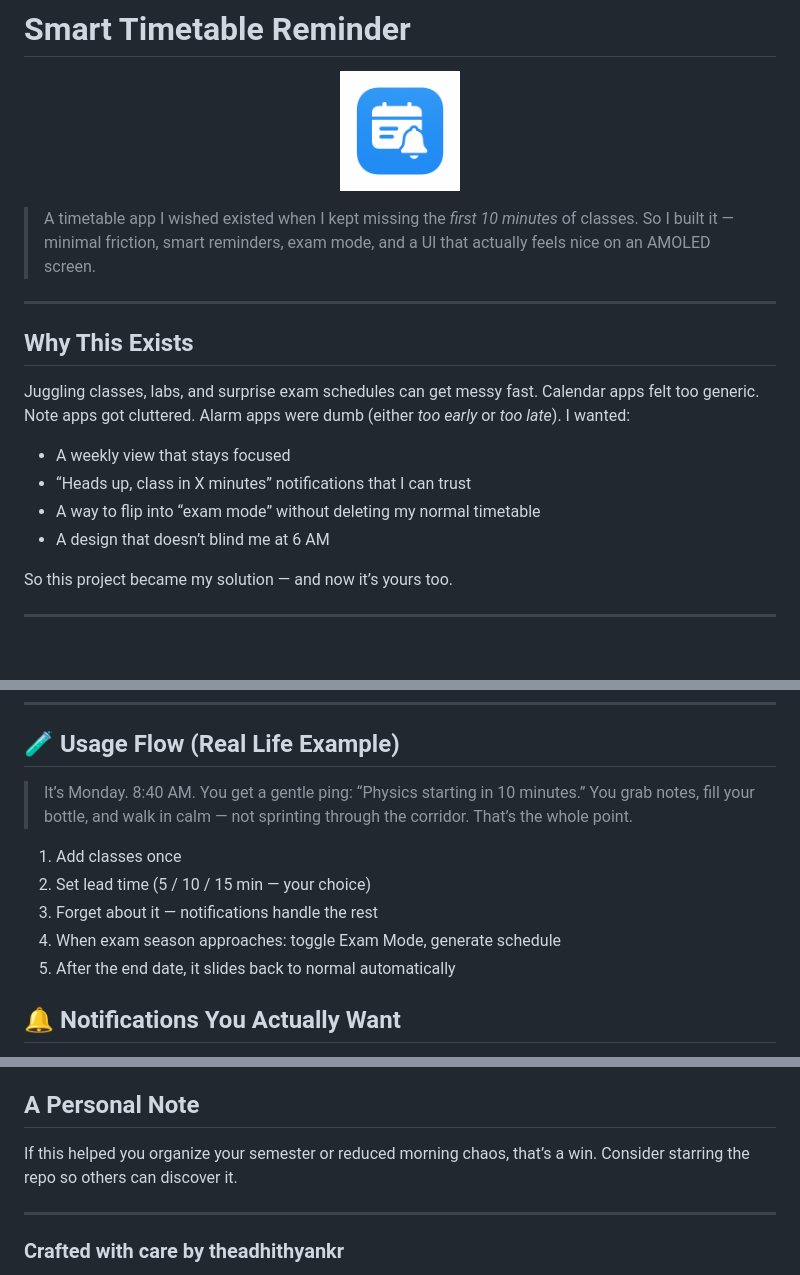
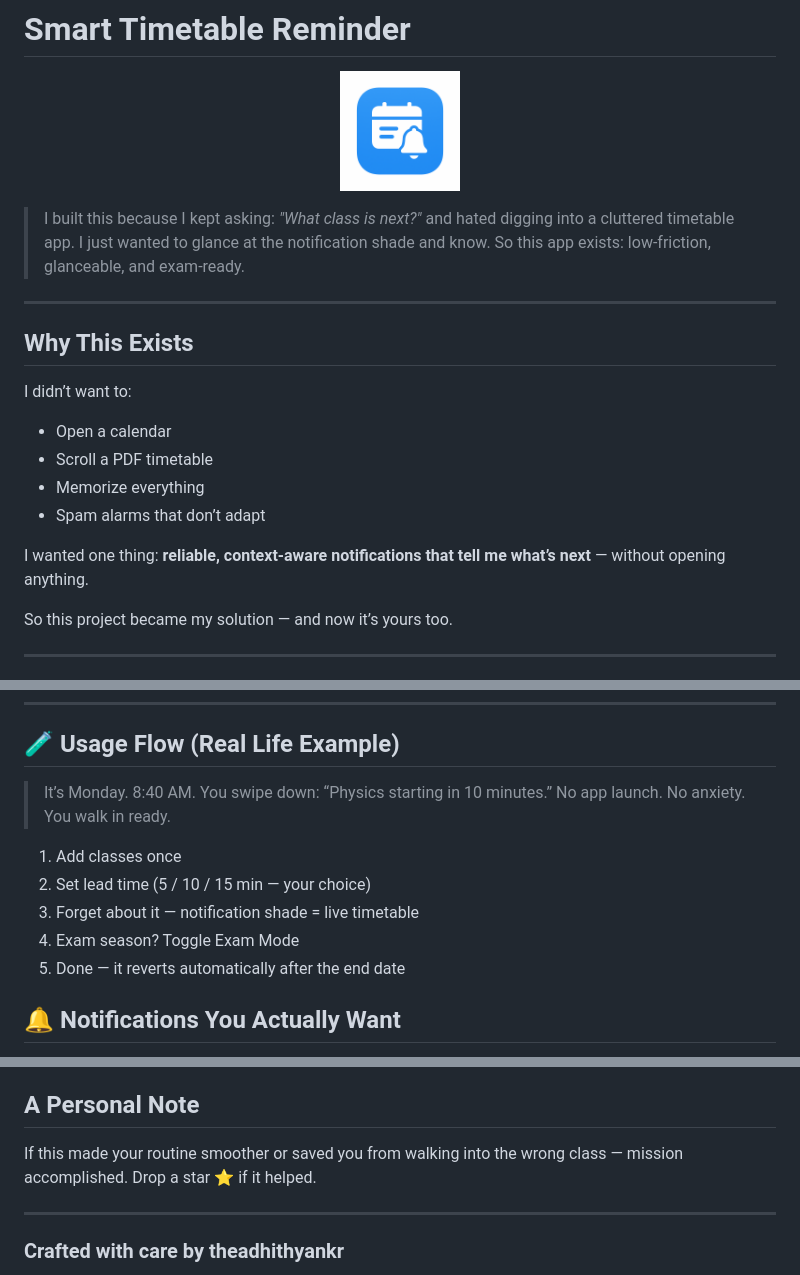
Before and after one commit to theadhithyankr/Smart-Timetable-Reminder, a Markdown page: README.md, 3 parts joined by grey strips. Drawn GitHub-style; blank space fills up the shorter version.

Commit message:
Reeadme updated

```diff
--- a/README.md
+++ b/README.md
@@ -5,16 +5,18 @@
   <img src="./assets/icon.png" alt="App Icon" width="120" height="120" />
 </p>
 
-> A timetable app I wished existed when I kept missing the *first 10 minutes* of classes. So I built it — minimal friction, smart reminders, exam mode, and a UI that actually feels nice on an AMOLED screen.
+> I built this because I kept asking: *"What class is next?"* and hated digging into a cluttered timetable app. I just wanted to glance at the notification shade and know. So this app exists: low-friction, glanceable, and exam-ready.
 
 ---
 
 ## Why This Exists
-Juggling classes, labs, and surprise exam schedules can get messy fast. Calendar apps felt too generic. Note apps got cluttered. Alarm apps were dumb (either *too early* or *too late*). I wanted:
-- A weekly view that stays focused
-- “Heads up, class in X minutes” notifications that I can trust
-- A way to flip into “exam mode” without deleting my normal timetable
-- A design that doesn’t blind me at 6 AM
+I didn’t want to:
+- Open a calendar
+- Scroll a PDF timetable
+- Memorize everything
+- Spam alarms that don’t adapt
+
+I wanted one thing: **reliable, context-aware notifications that tell me what’s next** — without opening anything.
 
 So this project became my solution — and now it’s yours too.
 
@@ -68,13 +70,13 @@ Press: `a` (Android), `i` (iOS), or scan QR with Expo Go.
 ---
 
 ## 🧪 Usage Flow (Real Life Example)
-> It’s Monday. 8:40 AM. You get a gentle ping: “Physics starting in 10 minutes.” You grab notes, fill your bottle, and walk in calm — not sprinting through the corridor. That’s the whole point.
+> It’s Monday. 8:40 AM. You swipe down: “Physics starting in 10 minutes.” No app launch. No anxiety. You walk in ready.
 
 1. Add classes once
 2. Set lead time (5 / 10 / 15 min — your choice)
-3. Forget about it — notifications handle the rest
-4. When exam season approaches: toggle Exam Mode, generate schedule
-5. After the end date, it slides back to normal automatically
+3. Forget about it — notification shade = live timetable
+4. Exam season? Toggle Exam Mode
+5. Done — it reverts automatically after the end date
 
 ## 🔔 Notifications You Actually Want
 - Pre-class reminder: “<Subject> starting in X minutes”
@@ -131,7 +133,7 @@ Then open a PR with a short summary + (screenshots if UI).
 MIT — do what you like. Attribution appreciated but not required.
 
 ## A Personal Note
-If this helped you organize your semester or reduced morning chaos, that’s a win. Consider starring the repo so others can discover it.
+If this made your routine smoother or saved you from walking into the wrong class — mission accomplished. Drop a star ⭐ if it helped.
 
 ---
 
```
